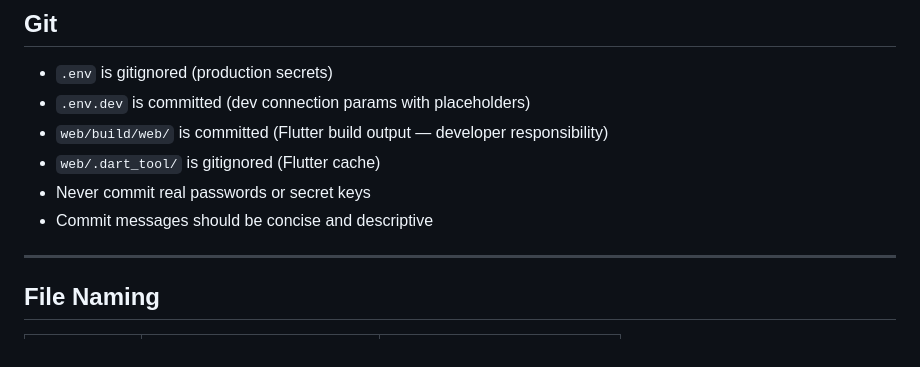
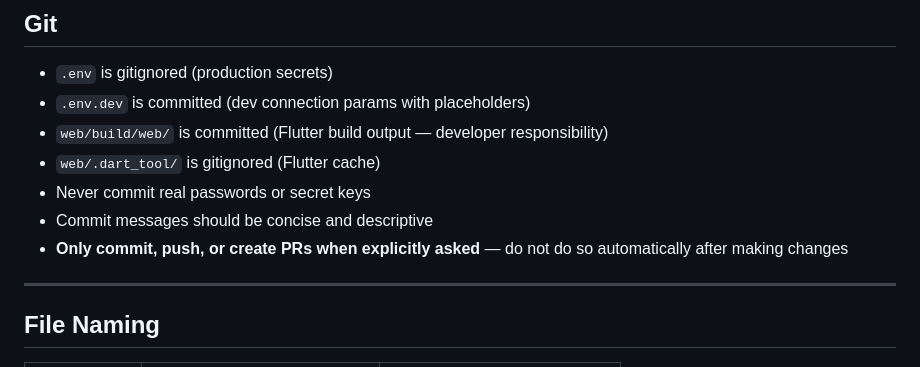
Before and after one commit to itsaiseeds/backend-erp, a Markdown page: skills/conventions.md, the part around the change. Drawn GitHub-style.

Commit message:
Changed conventions

```diff
--- a/skills/conventions.md
+++ b/skills/conventions.md
@@ -111,6 +111,7 @@ backend-erp/
 - `web/.dart_tool/` is gitignored (Flutter cache)
 - Never commit real passwords or secret keys
 - Commit messages should be concise and descriptive
+- **Only commit, push, or create PRs when explicitly asked** — do not do so automatically after making changes
 
 ---
 
```
